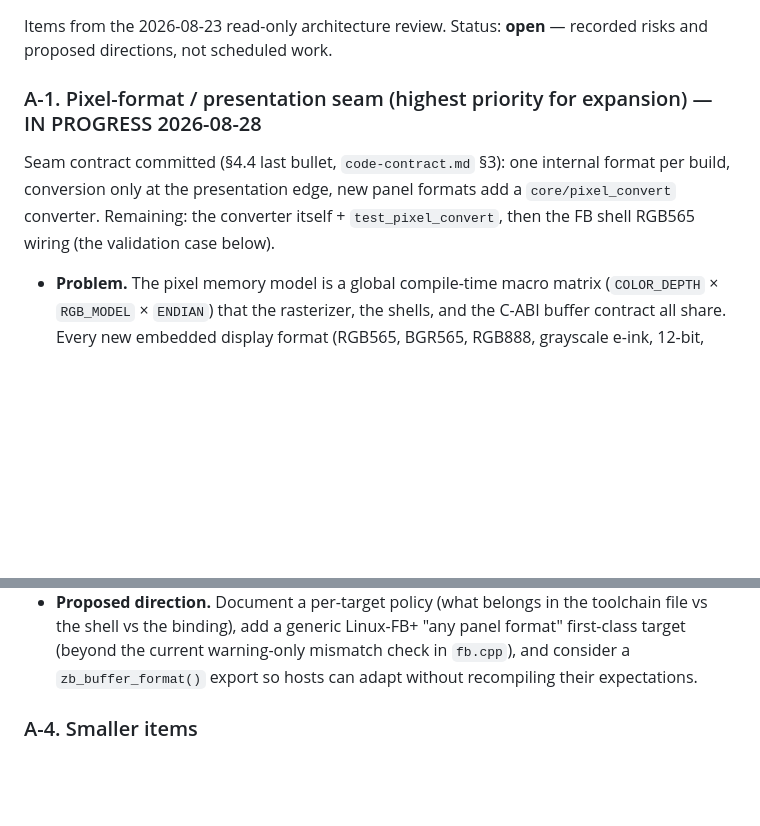
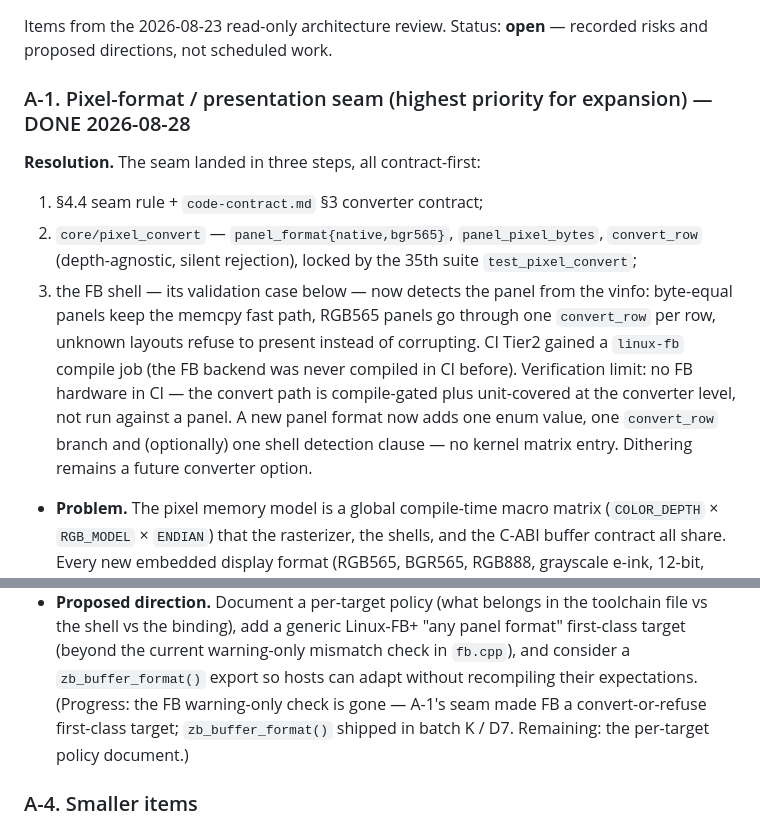
Before and after one commit to tyouhyou/imprint, a Markdown page: docs/ARCHITECTURE.md, 2 parts joined by grey strips. GitHub-like rendering; blank space fills up the shorter version.

Commit message:
A-1 step 4: close the backlog item
A-1 marked DONE with the three-step resolution (contract, converter +
35th suite, FB convert-or-refuse wiring + CI compile gate) and its
verification limit (no FB hardware: converter unit-covered, FB path
compile-gated). A-3's scope shrinks accordingly: its FB first-class
target and runtime format query landed via A-1 and batch K / D7,
leaving only the per-target policy document.

```diff
--- a/docs/ARCHITECTURE.md
+++ b/docs/ARCHITECTURE.md
@@ -260,13 +260,23 @@ it needs, and there is no runtime backend switching.
 Items from the 2026-08-23 read-only architecture review. Status: **open** —
 recorded risks and proposed directions, not scheduled work.
 
-### A-1. Pixel-format / presentation seam (highest priority for expansion) — IN PROGRESS 2026-08-28
+### A-1. Pixel-format / presentation seam (highest priority for expansion) — DONE 2026-08-28
 
-Seam contract committed (§4.4 last bullet, `code-contract.md` §3): one
-internal format per build, conversion only at the presentation edge,
-new panel formats add a `core/pixel_convert` converter. Remaining: the
-converter itself + `test_pixel_convert`, then the FB shell RGB565
-wiring (the validation case below).
+**Resolution.** The seam landed in three steps, all contract-first:
+1. §4.4 seam rule + `code-contract.md` §3 converter contract;
+2. `core/pixel_convert` — `panel_format{native,bgr565}`,
+   `panel_pixel_bytes`, `convert_row` (depth-agnostic, silent
+   rejection), locked by the 35th suite `test_pixel_convert`;
+3. the FB shell — its validation case below — now detects the panel
+   from the vinfo: byte-equal panels keep the memcpy fast path, RGB565
+   panels go through one `convert_row` per row, unknown layouts refuse
+   to present instead of corrupting. CI Tier2 gained a `linux-fb`
+   compile job (the FB backend was never compiled in CI before).
+Verification limit: no FB hardware in CI — the convert path is
+compile-gated plus unit-covered at the converter level, not run
+against a panel. A new panel format now adds one enum value, one
+`convert_row` branch and (optionally) one shell detection clause — no
+kernel matrix entry. Dithering remains a future converter option.
 
 - **Problem.** The pixel memory model is a global compile-time macro matrix
   (`COLOR_DEPTH` × `RGB_MODEL` × `ENDIAN`) that the rasterizer, the shells,
@@ -325,6 +335,9 @@ wiring (the validation case below).
   "any panel format" first-class target (beyond the current warning-only
   mismatch check in `fb.cpp`), and consider a `zb_buffer_format()` export so
   hosts can adapt without recompiling their expectations.
+  (Progress: the FB warning-only check is gone — A-1's seam made FB a
+  convert-or-refuse first-class target; `zb_buffer_format()` shipped in
+  batch K / D7. Remaining: the per-target policy document.)
 
 ### A-4. Smaller items
 
```
